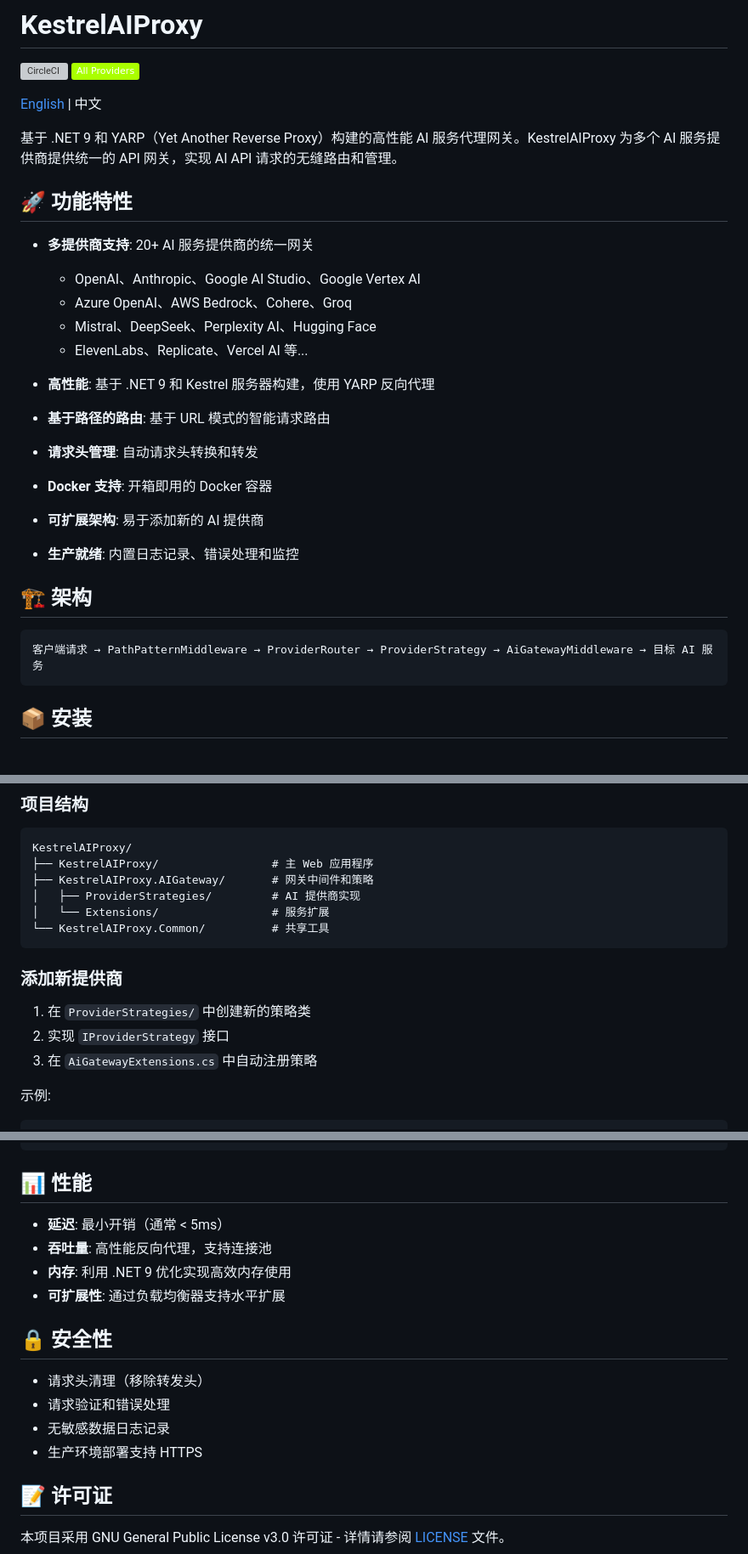
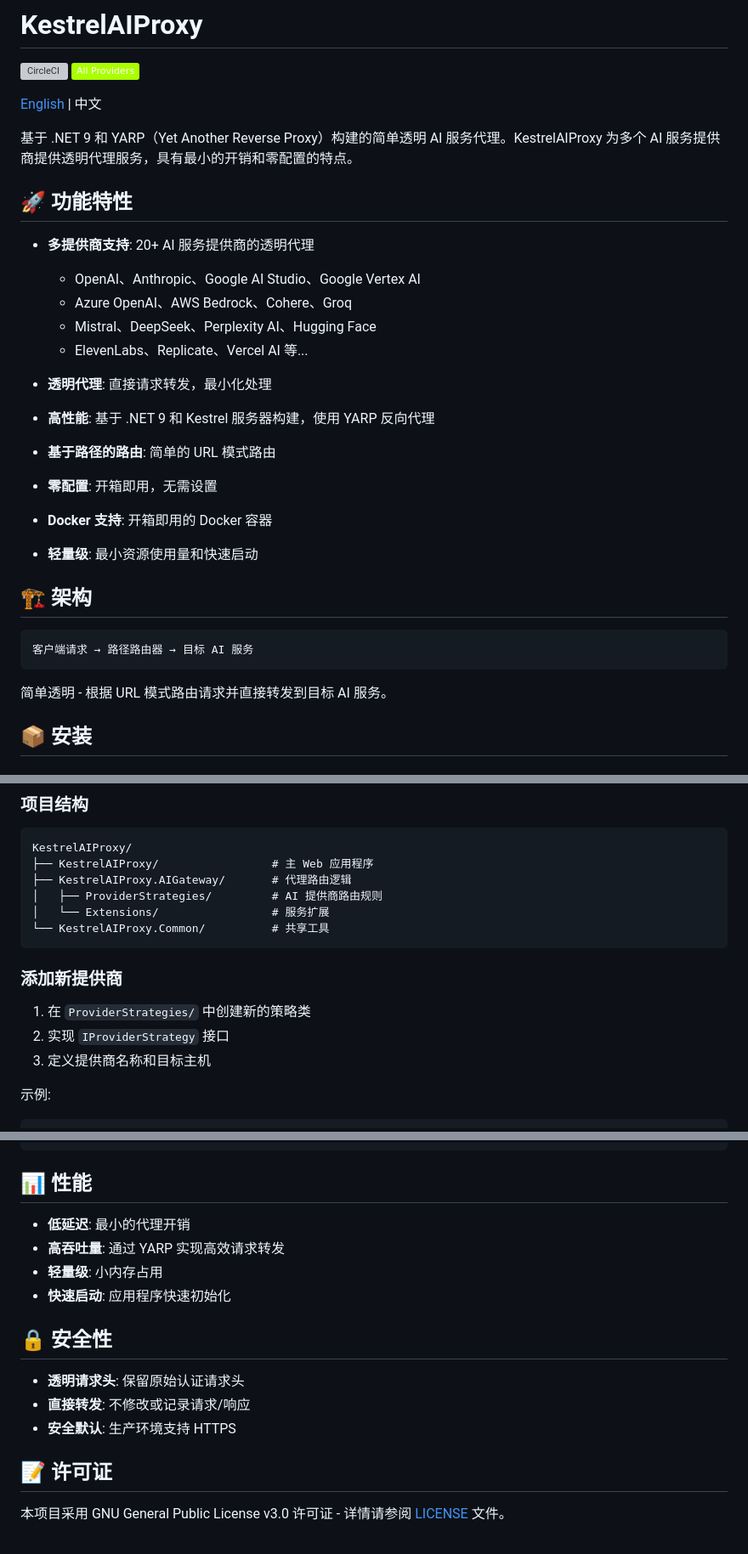
Before and after one commit to 4ba-Co/AIProxy, a Markdown page: README_CN.md, 3 parts joined by grey strips. Shown: that part at 85% size. Drawn GitHub-style; badges without logos; grey boxes are pictures that could not be loaded.

Commit message:
[doc] update readme

````diff
--- a/README_CN.md
+++ b/README_CN.md
@@ -5,29 +5,30 @@
 
 [English](README.md) | 中文
 
-
-基于 .NET 9 和 YARP（Yet Another Reverse Proxy）构建的高性能 AI 服务代理网关。KestrelAIProxy 为多个 AI 服务提供商提供统一的 API 网关，实现 AI API 请求的无缝路由和管理。
+基于 .NET 9 和 YARP（Yet Another Reverse Proxy）构建的简单透明 AI 服务代理。KestrelAIProxy 为多个 AI 服务提供商提供透明代理服务，具有最小的开销和零配置的特点。
 
 ## 🚀 功能特性
 
-- **多提供商支持**: 20+ AI 服务提供商的统一网关
+- **多提供商支持**: 20+ AI 服务提供商的透明代理
   - OpenAI、Anthropic、Google AI Studio、Google Vertex AI
   - Azure OpenAI、AWS Bedrock、Cohere、Groq
   - Mistral、DeepSeek、Perplexity AI、Hugging Face
   - ElevenLabs、Replicate、Vercel AI 等...
 
+- **透明代理**: 直接请求转发，最小化处理
 - **高性能**: 基于 .NET 9 和 Kestrel 服务器构建，使用 YARP 反向代理
-- **基于路径的路由**: 基于 URL 模式的智能请求路由
-- **请求头管理**: 自动请求头转换和转发
+- **基于路径的路由**: 简单的 URL 模式路由
+- **零配置**: 开箱即用，无需设置
 - **Docker 支持**: 开箱即用的 Docker 容器
-- **可扩展架构**: 易于添加新的 AI 提供商
-- **生产就绪**: 内置日志记录、错误处理和监控
+- **轻量级**: 最小资源使用量和快速启动
 
 ## 🏗️ 架构
 
 ```
-客户端请求 → PathPatternMiddleware → ProviderRouter → ProviderStrategy → AiGatewayMiddleware → 目标 AI 服务
+客户端请求 → 路径路由器 → 目标 AI 服务
 ```
+
+简单透明 - 根据 URL 模式路由请求并直接转发到目标 AI 服务。
 
 ## 📦 安装
 
@@ -125,8 +130,8 @@ curl -X POST "http://localhost:5501/google-ai-studio/v1beta/models/gemini-pro:ge
 ```
 KestrelAIProxy/
 ├── KestrelAIProxy/                 # 主 Web 应用程序
-├── KestrelAIProxy.AIGateway/       # 网关中间件和策略
-│   ├── ProviderStrategies/         # AI 提供商实现
+├── KestrelAIProxy.AIGateway/       # 代理路由逻辑
+│   ├── ProviderStrategies/         # AI 提供商路由规则
 │   └── Extensions/                 # 服务扩展
 └── KestrelAIProxy.Common/          # 共享工具
 ```
@@ -135,7 +140,7 @@ KestrelAIProxy/
 
 1. 在 `ProviderStrategies/` 中创建新的策略类
 2. 实现 `IProviderStrategy` 接口
-3. 在 `AiGatewayExtensions.cs` 中自动注册策略
+3. 定义提供商名称和目标主机
 
 示例:
 ```csharp
@@ -158,17 +163,16 @@ public sealed class NewProviderStrategy : IProviderStrategy
 
 ## 📊 性能
 
-- **延迟**: 最小开销（通常 < 5ms）
-- **吞吐量**: 高性能反向代理，支持连接池
-- **内存**: 利用 .NET 9 优化实现高效内存使用
-- **可扩展性**: 通过负载均衡器支持水平扩展
+- **低延迟**: 最小的代理开销
+- **高吞吐量**: 通过 YARP 实现高效请求转发
+- **轻量级**: 小内存占用
+- **快速启动**: 应用程序快速初始化
 
 ## 🔒 安全性
 
-- 请求头清理（移除转发头）
-- 请求验证和错误处理
-- 无敏感数据日志记录
-- 生产环境部署支持 HTTPS
+- **透明请求头**: 保留原始认证请求头
+- **直接转发**: 不修改或记录请求/响应
+- **安全默认**: 生产环境支持 HTTPS
 
 ## 📝 许可证
 
````
Also changed, not shown: other parts of README_CN.md (+12 -8 lines), README.md (+31 -26 lines).
